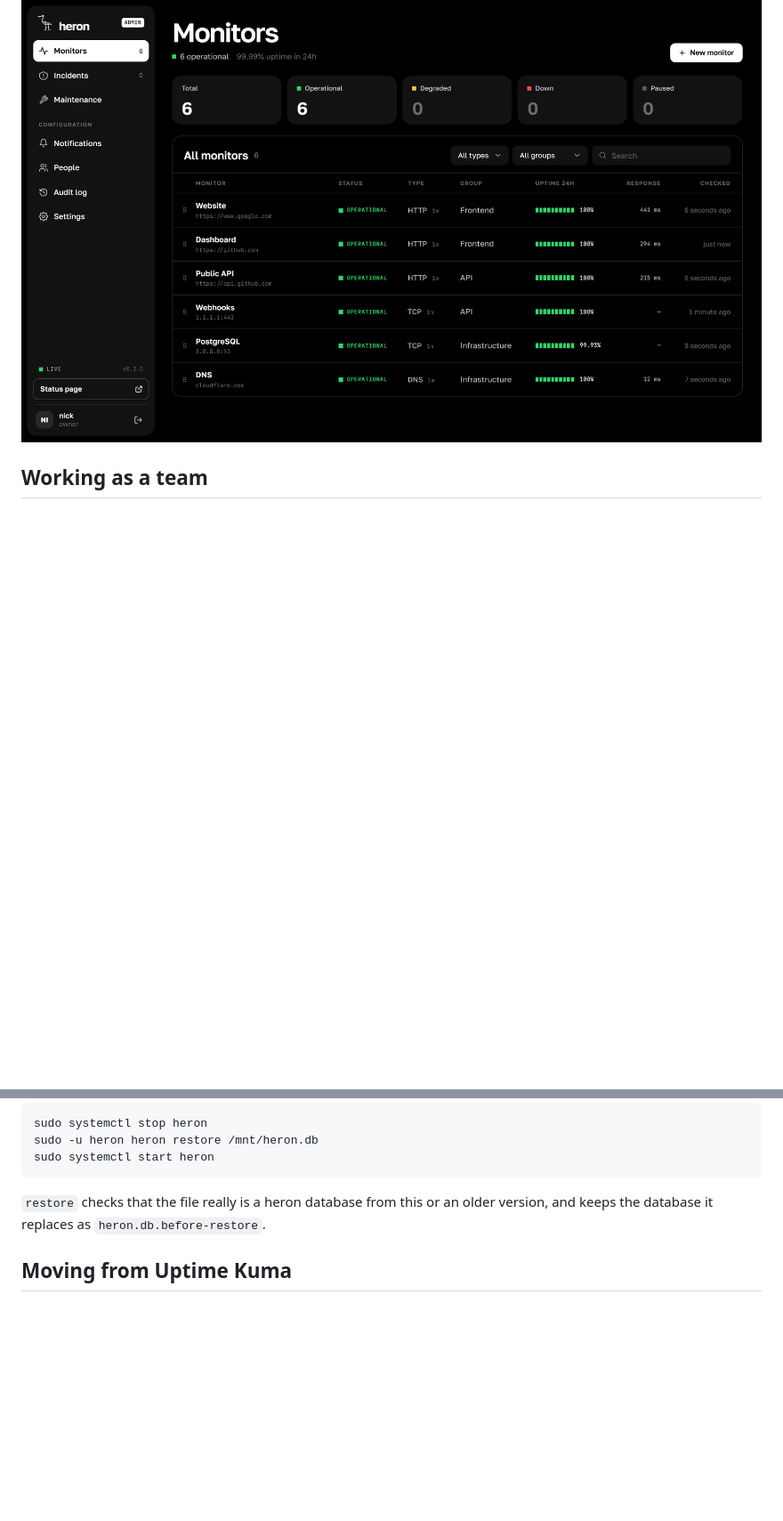
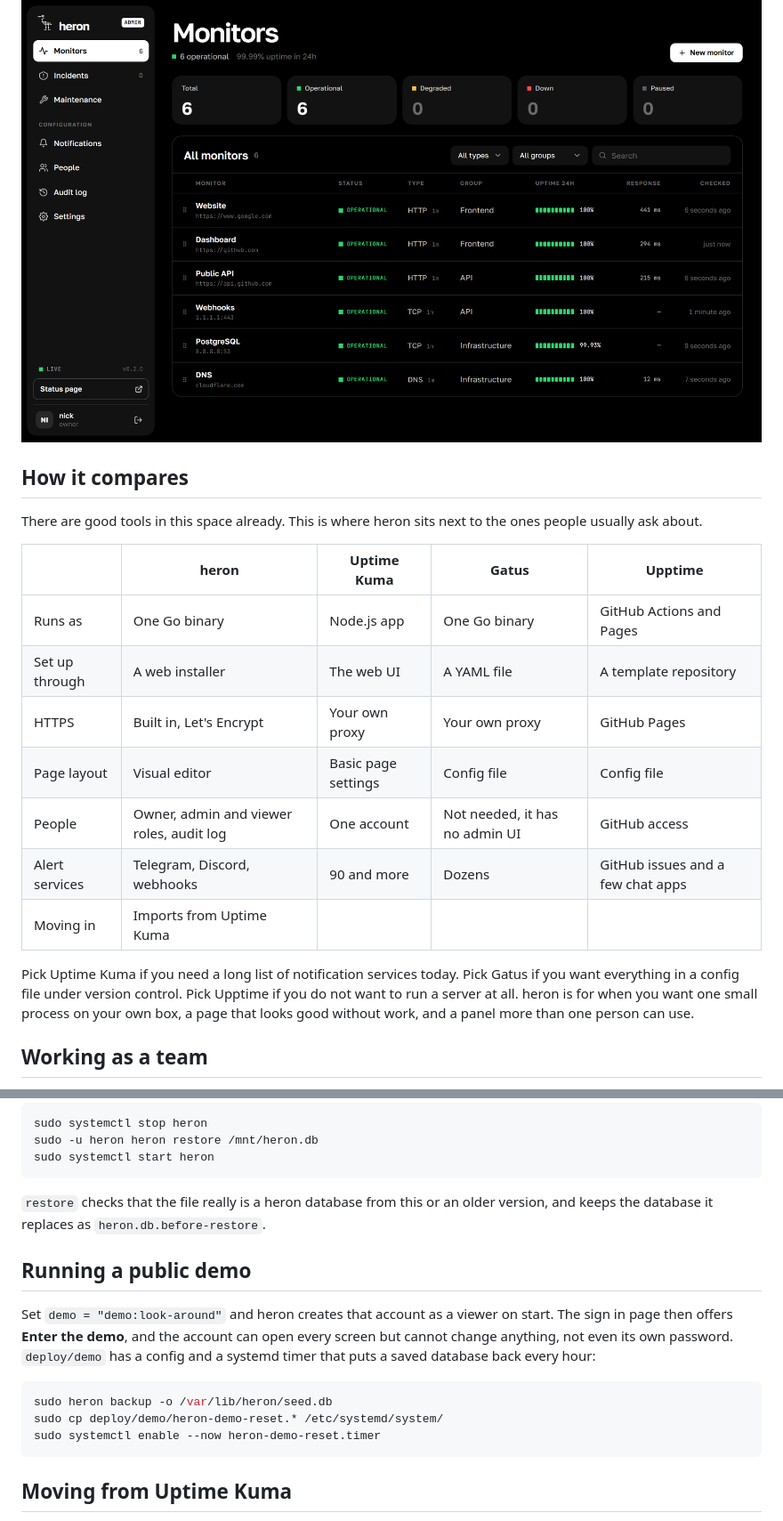
Before and after one commit to nethercoded/heron, a Markdown page: README.md, 2 parts joined by grey strips. Shown at 89% size. GitHub-like rendering; blank space fills up the shorter version.

Commit message:
one-field monitor form, check before saving, demo mode and a friendlier readme

````diff
--- a/README.md
+++ b/README.md
@@ -61,6 +75,22 @@ All monitors on one screen. Filter them by type or group, search by name or addr
 <p align="center">
   <img src="docs/monitors.png" width="860" alt="The list of monitors in the admin panel">
 </p>
+
+## How it compares
+
+There are good tools in this space already. This is where heron sits next to the ones people usually ask about.
+
+| | heron | Uptime Kuma | Gatus | Upptime |
+|---|---|---|---|---|
+| Runs as | One Go binary | Node.js app | One Go binary | GitHub Actions and Pages |
+| Set up through | A web installer | The web UI | A YAML file | A template repository |
+| HTTPS | Built in, Let's Encrypt | Your own proxy | Your own proxy | GitHub Pages |
+| Page layout | Visual editor | Basic page settings | Config file | Config file |
+| People | Owner, admin and viewer roles, audit log | One account | Not needed, it has no admin UI | GitHub access |
+| Alert services | Telegram, Discord, webhooks | 90 and more | Dozens | GitHub issues and a few chat apps |
+| Moving in | Imports from Uptime Kuma | | | |
+
+Pick Uptime Kuma if you need a long list of notification services today. Pick Gatus if you want everything in a config file under version control. Pick Upptime if you do not want to run a server at all. heron is for when you want one small process on your own box, a page that looks good without work, and a panel more than one person can use.
 
 ## Working as a team
 
@@ -286,6 +317,16 @@ sudo systemctl start heron
 
 `restore` checks that the file really is a heron database from this or an older version, and keeps the database it replaces as `heron.db.before-restore`.
 
+## Running a public demo
+
+Set `demo = "demo:look-around"` and heron creates that account as a viewer on start. The sign in page then offers **Enter the demo**, and the account can open every screen but cannot change anything, not even its own password. `deploy/demo` has a config and a systemd timer that puts a saved database back every hour:
+
+```bash
+sudo heron backup -o /var/lib/heron/seed.db
+sudo cp deploy/demo/heron-demo-reset.* /etc/systemd/system/
+sudo systemctl enable --now heron-demo-reset.timer
+```
+
 ## Moving from Uptime Kuma
 
 Open **Settings, Move from Uptime Kuma** and drop either the JSON from Kuma's **Settings, Backup, Export** (Kuma 1.x) or its `kuma.db` file. heron shows what it will create and what it has to skip before anything is saved. The same works from a shell:
````
Also changed, not shown: other parts of README.md (+16 -1 lines), docs/social.png (added), 18 other files.
